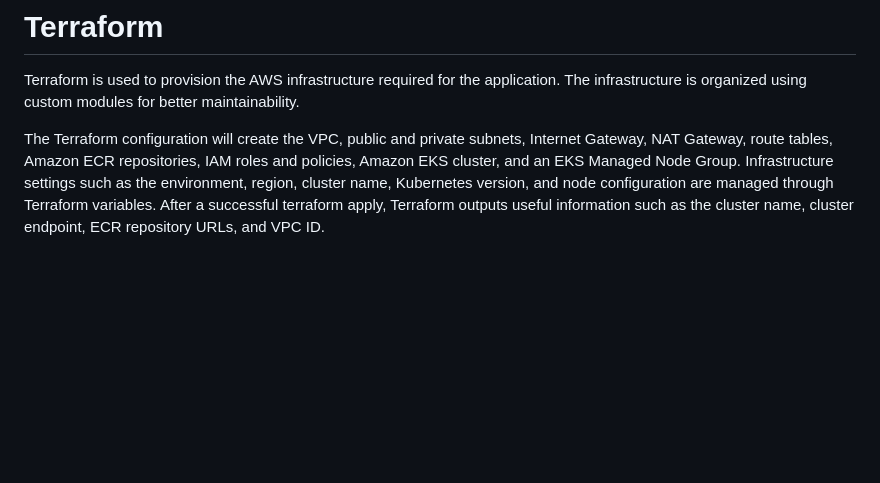
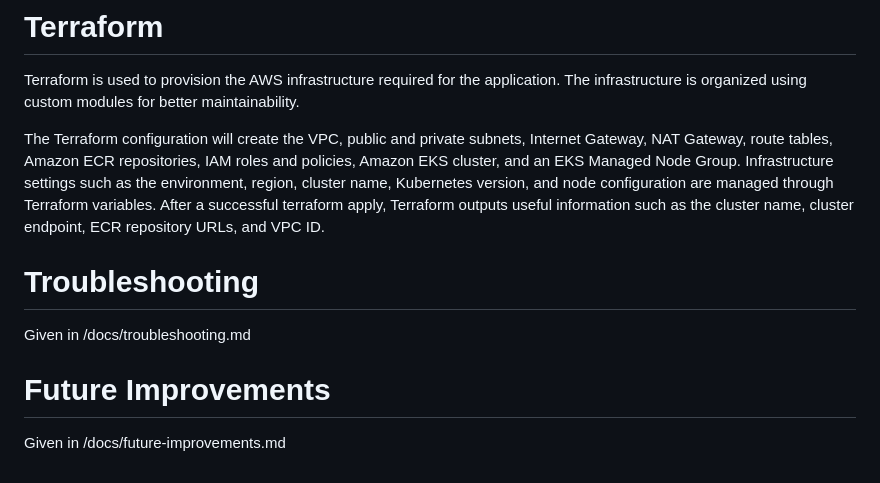
Before and after one commit to SR-SAYED/devops-assessment, a Markdown page: README.md, the part around the change. Drawn GitHub-style; blank space fills up the shorter version.

Commit message:
Add Troubleshoot and Future Improvement Path in README.md

```diff
--- a/README.md
+++ b/README.md
@@ -140,3 +140,11 @@ What is implemented?
 Terraform is used to provision the AWS infrastructure required for the application. The infrastructure is organized using custom modules for better maintainability.
 
 The Terraform configuration will create the VPC, public and private subnets, Internet Gateway, NAT Gateway, route tables, Amazon ECR repositories, IAM roles and policies, Amazon EKS cluster, and an EKS Managed Node Group. Infrastructure settings such as the environment, region, cluster name, Kubernetes version, and node configuration are managed through Terraform variables. After a successful terraform apply, Terraform outputs useful information such as the cluster name, cluster endpoint, ECR repository URLs, and VPC ID.
+
+
+# Troubleshooting
+Given in /docs/troubleshooting.md
+
+
+# Future Improvements
+Given in /docs/future-improvements.md
```
